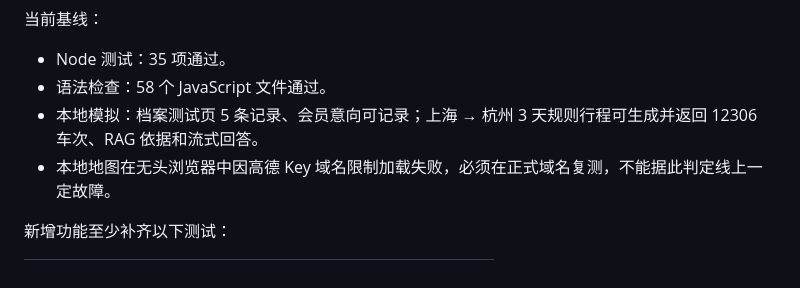
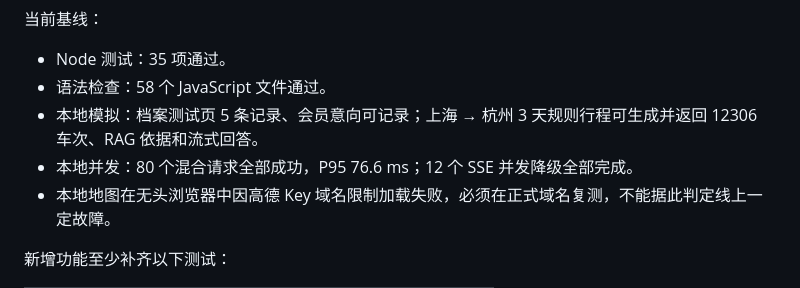
Before and after one commit to ZIPzP/jiayouhui, a Markdown page: docs/三天冲刺交付清单.md, the part around the change. Drawn GitHub-style.

```diff
--- a/docs/三天冲刺交付清单.md
+++ b/docs/三天冲刺交付清单.md
@@ -125,6 +125,7 @@ npm run check
 - Node 测试：35 项通过。
 - 语法检查：58 个 JavaScript 文件通过。
 - 本地模拟：档案测试页 5 条记录、会员意向可记录；上海 → 杭州 3 天规则行程可生成并返回 12306 车次、RAG 依据和流式回答。
+- 本地并发：80 个混合请求全部成功，P95 76.6 ms；12 个 SSE 并发降级全部完成。
 - 本地地图在无头浏览器中因高德 Key 域名限制加载失败，必须在正式域名复测，不能据此判定线上一定故障。
 
 新增功能至少补齐以下测试：
```
Also changed, not shown: README.md (+2 -0 lines), docs/AI升级验收记录.md (added, +61 -0 lines), docs/screenshots/08-ai-evidence.png, 5 other files.
